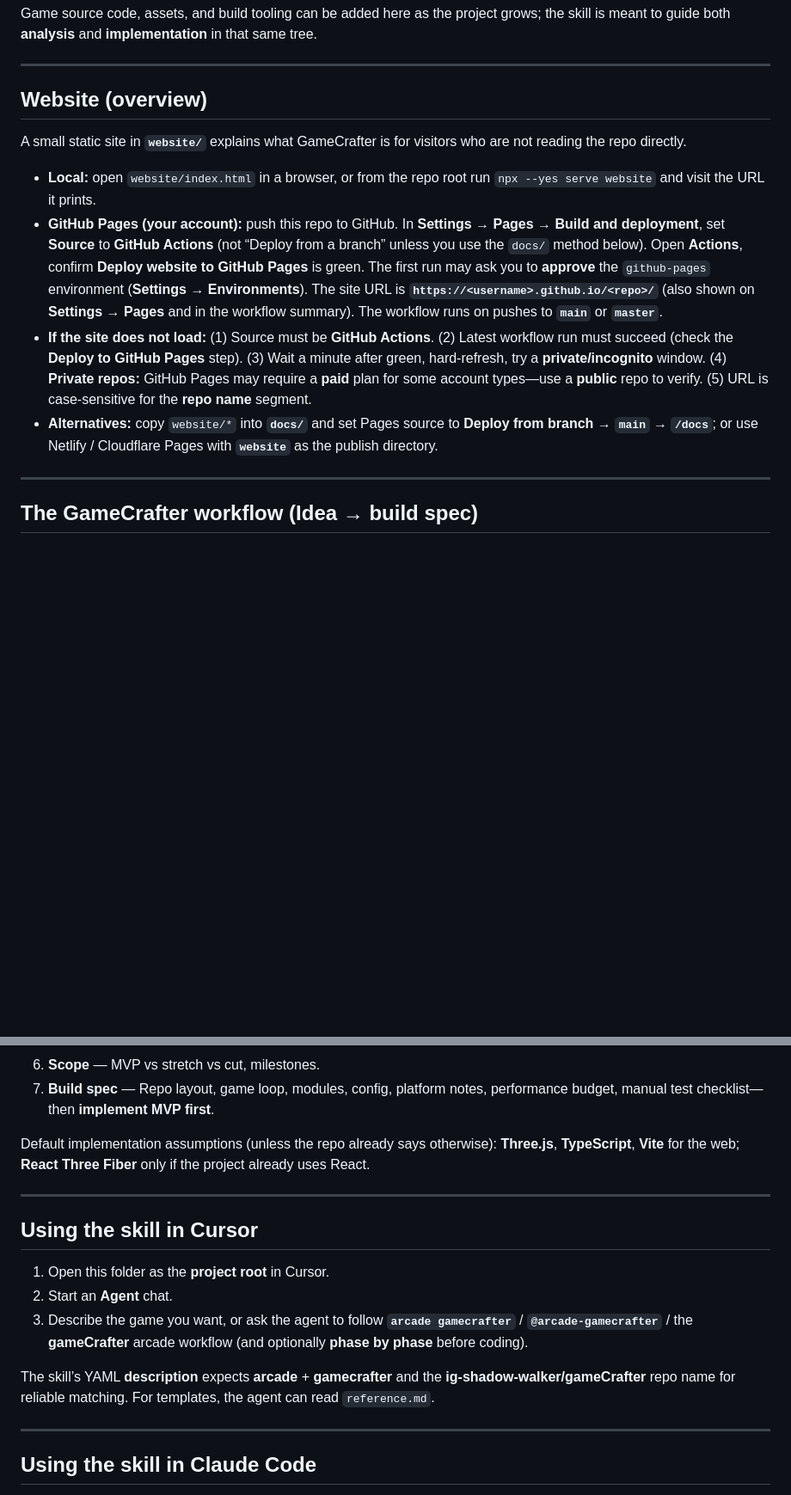
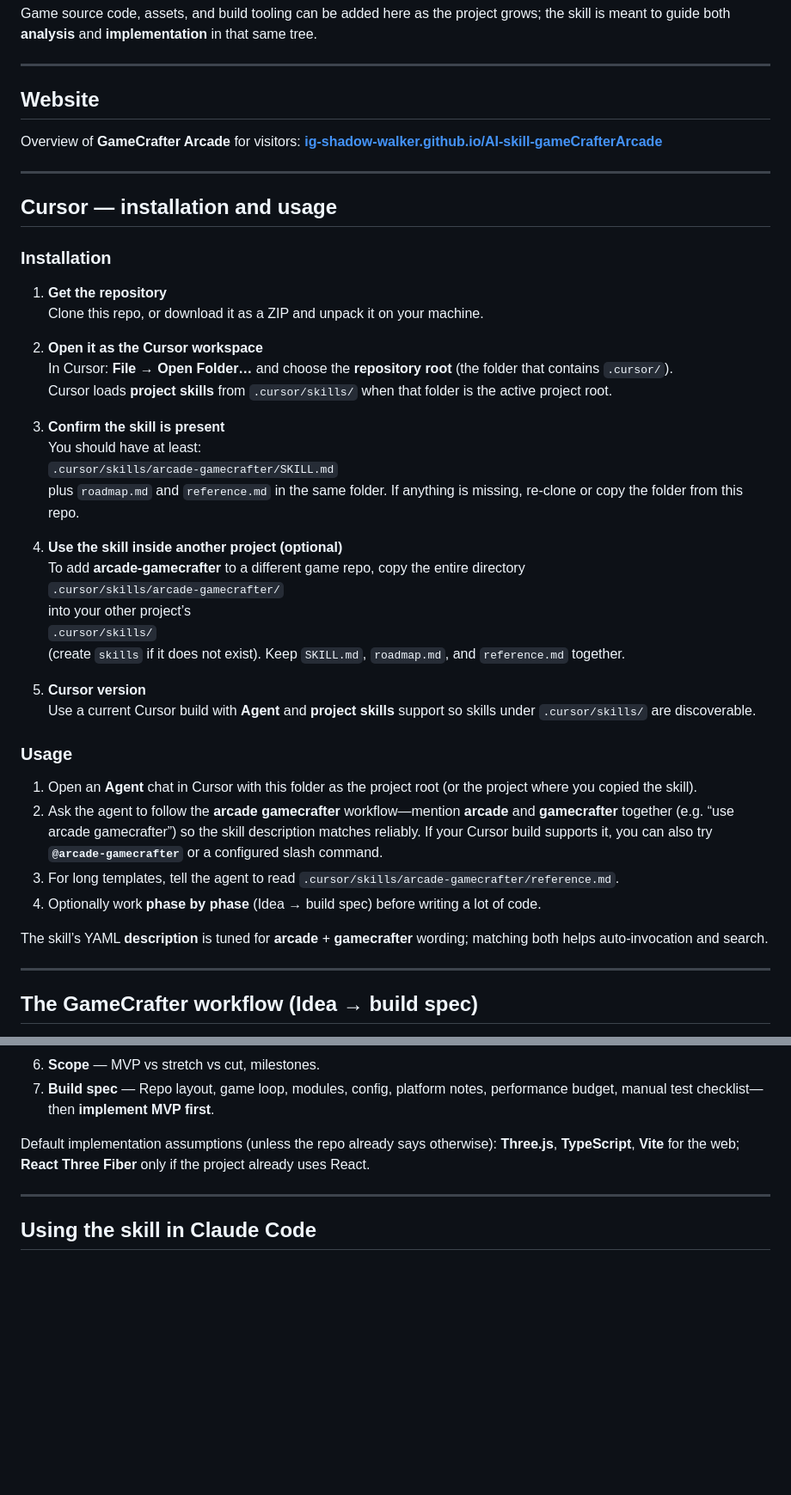
Before and after one commit to ig-shadow-walker/AI-skill-gameCrafterArcade, a Markdown page: README.md, 2 parts joined by grey strips. Shown at 86% size. Rendered like a GitHub page; blank space fills up the shorter version.

```diff
--- a/README.md
+++ b/README.md
@@ -29,14 +29,46 @@ Game source code, assets, and build tooling can be added here as the project gro
 
 ---
 
-## Website (overview)
+## Website
 
-A small static site in **`website/`** explains what GameCrafter is for visitors who are not reading the repo directly.
+Overview of **GameCrafter Arcade** for visitors: **[ig-shadow-walker.github.io/AI-skill-gameCrafterArcade](https://ig-shadow-walker.github.io/AI-skill-gameCrafterArcade/)**
 
-- **Local:** open `website/index.html` in a browser, or from the repo root run `npx --yes serve website` and visit the URL it prints.
-- **GitHub Pages (your account):** push this repo to GitHub. In **Settings → Pages → Build and deployment**, set **Source** to **GitHub Actions** (not “Deploy from a branch” unless you use the `docs/` method below). Open **Actions**, confirm **Deploy website to GitHub Pages** is green. The first run may ask you to **approve** the `github-pages` environment (**Settings → Environments**). The site URL is **`https://<username>.github.io/<repo>/`** (also shown on **Settings → Pages** and in the workflow summary). The workflow runs on pushes to **`main`** or **`master`**.
-- **If the site does not load:** (1) Source must be **GitHub Actions**. (2) Latest workflow run must succeed (check the **Deploy to GitHub Pages** step). (3) Wait a minute after green, hard-refresh, try a **private/incognito** window. (4) **Private repos:** GitHub Pages may require a **paid** plan for some account types—use a **public** repo to verify. (5) URL is case-sensitive for the **repo name** segment.
-- **Alternatives:** copy `website/*` into **`docs/`** and set Pages source to **Deploy from branch** → **`main`** → **`/docs`**; or use Netlify / Cloudflare Pages with **`website`** as the publish directory.
+---
+
+## Cursor — installation and usage
+
+### Installation
+
+1. **Get the repository**
+   Clone this repo, or download it as a ZIP and unpack it on your machine.
+
+2. **Open it as the Cursor workspace**
+   In Cursor: **File → Open Folder…** and choose the **repository root** (the folder that contains `.cursor/`).
+   Cursor loads **project skills** from `.cursor/skills/` when that folder is the active project root.
+
+3. **Confirm the skill is present**
+   You should have at least:
+   `.cursor/skills/arcade-gamecrafter/SKILL.md`
+   plus `roadmap.md` and `reference.md` in the same folder. If anything is missing, re-clone or copy the folder from this repo.
+
+4. **Use the skill inside another project (optional)**
+   To add **arcade-gamecrafter** to a different game repo, copy the entire directory
+   `.cursor/skills/arcade-gamecrafter/`
+   into your other project’s
+   `.cursor/skills/`
+   (create `skills` if it does not exist). Keep `SKILL.md`, `roadmap.md`, and `reference.md` together.
+
+5. **Cursor version**
+   Use a current Cursor build with **Agent** and **project skills** support so skills under `.cursor/skills/` are discoverable.
+
+### Usage
+
+1. Open an **Agent** chat in Cursor with this folder as the project root (or the project where you copied the skill).
+2. Ask the agent to follow the **arcade gamecrafter** workflow—mention **arcade** and **gamecrafter** together (e.g. “use arcade gamecrafter”) so the skill description matches reliably. If your Cursor build supports it, you can also try **`@arcade-gamecrafter`** or a configured slash command.
+3. For long templates, tell the agent to read `.cursor/skills/arcade-gamecrafter/reference.md`.
+4. Optionally work **phase by phase** (Idea → build spec) before writing a lot of code.
+
+The skill’s YAML **description** is tuned for **arcade** + **gamecrafter** wording; matching both helps auto-invocation and search.
 
 ---
 
@@ -53,16 +85,6 @@ The skill teaches the agent to work **top-down** and produce concrete artifacts
 7. **Build spec** — Repo layout, game loop, modules, config, platform notes, performance budget, manual test checklist—then **implement MVP first**.
 
 Default implementation assumptions (unless the repo already says otherwise): **Three.js**, **TypeScript**, **Vite** for the web; **React Three Fiber** only if the project already uses React.
-
----
-
-## Using the skill in Cursor
-
-1. Open this folder as the **project root** in Cursor.
-2. Start an **Agent** chat.
-3. Describe the game you want, or ask the agent to follow **`arcade gamecrafter`** / **`@arcade-gamecrafter`** / the **gameCrafter** arcade workflow (and optionally **phase by phase** before coding).
-
-The skill’s YAML **description** expects **arcade** + **gamecrafter** and the **ig-shadow-walker/gameCrafter** repo name for reliable matching. For templates, the agent can read `reference.md`.
 
 ---
 
```
